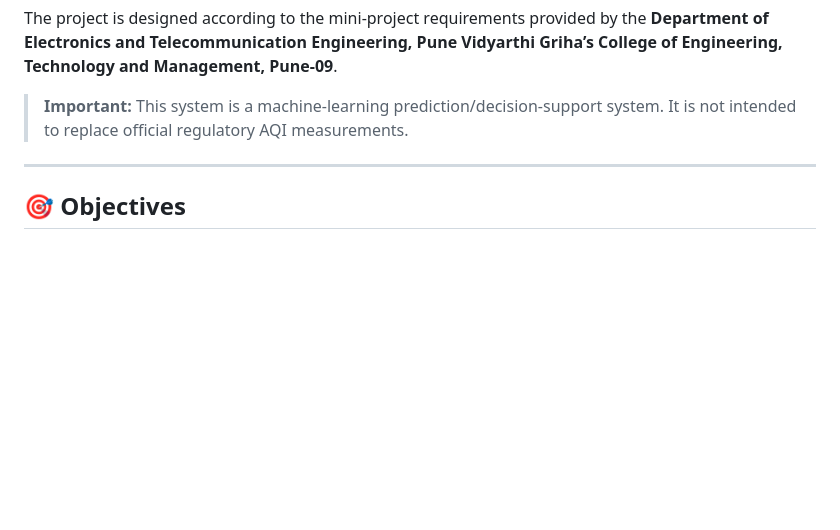
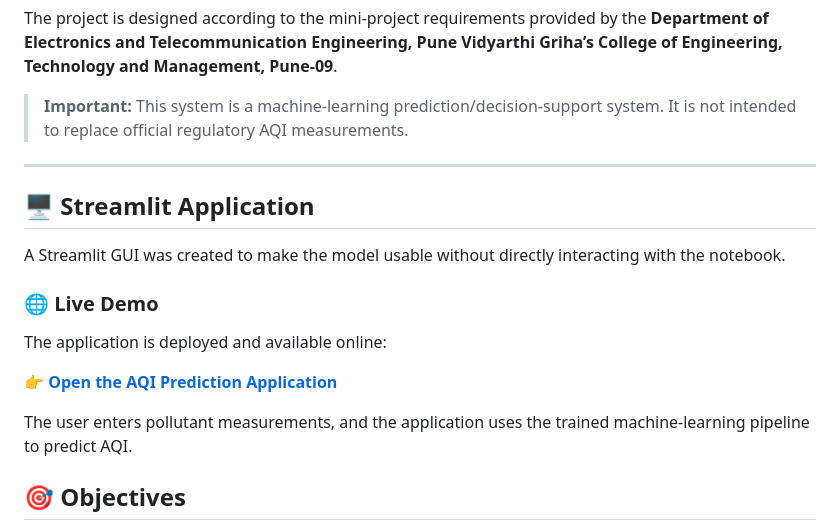
Before and after one commit to omkarsatpute18/AQI-air-quality-prediction, a Markdown page: README.md, the part around the change. Rendered like a GitHub page; blank space fills up the shorter version.

```diff
--- a/README.md
+++ b/README.md
@@ -19,6 +19,18 @@ The project is designed according to the mini-project requirements provided by t
 > **Important:** This system is a machine-learning prediction/decision-support system. It is not intended to replace official regulatory AQI measurements.
 
 ---
+
+## 🖥️ Streamlit Application
+
+A Streamlit GUI was created to make the model usable without directly interacting with the notebook.
+
+### 🌐 Live Demo
+
+The application is deployed and available online:
+
+👉 **[Open the AQI Prediction Application](https://airqualityindexprediction123.streamlit.app/)**
+
+The user enters pollutant measurements, and the application uses the trained machine-learning pipeline to predict AQI.
 
 ## 🎯 Objectives
 
```
